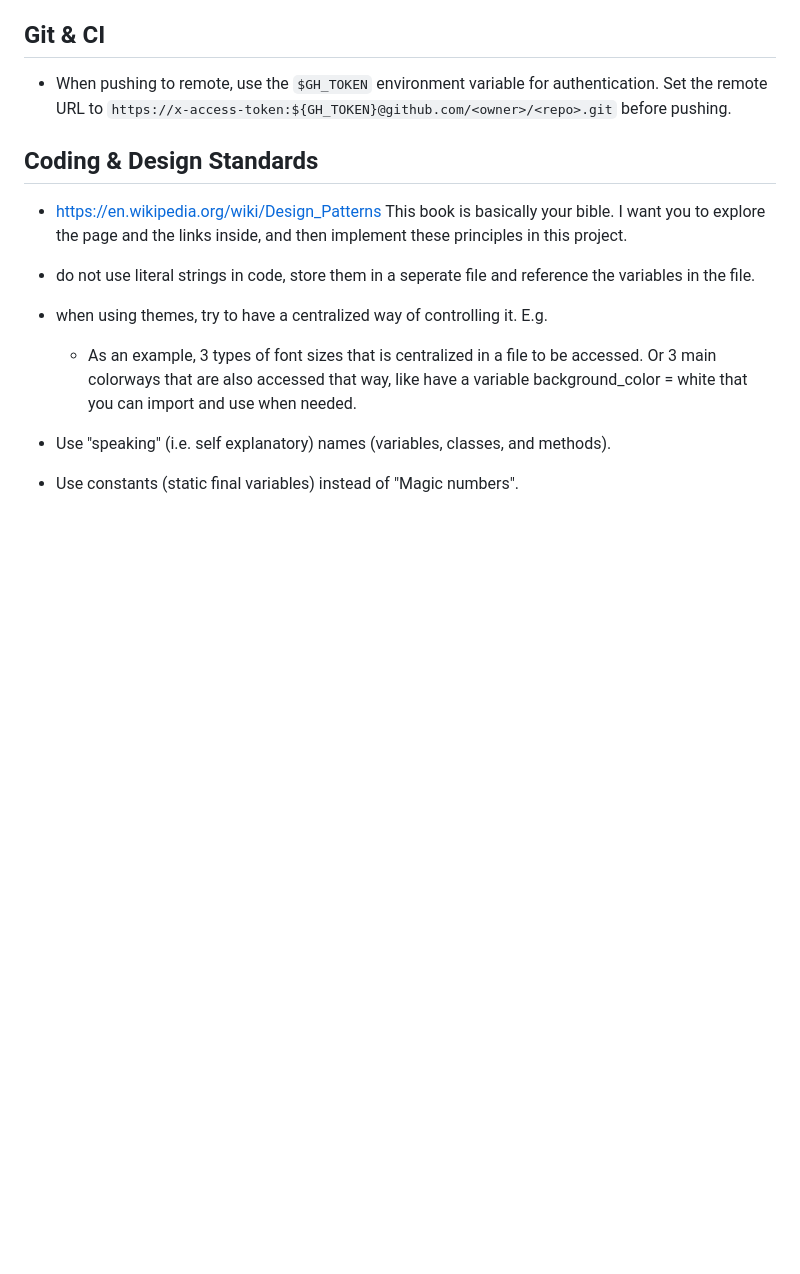
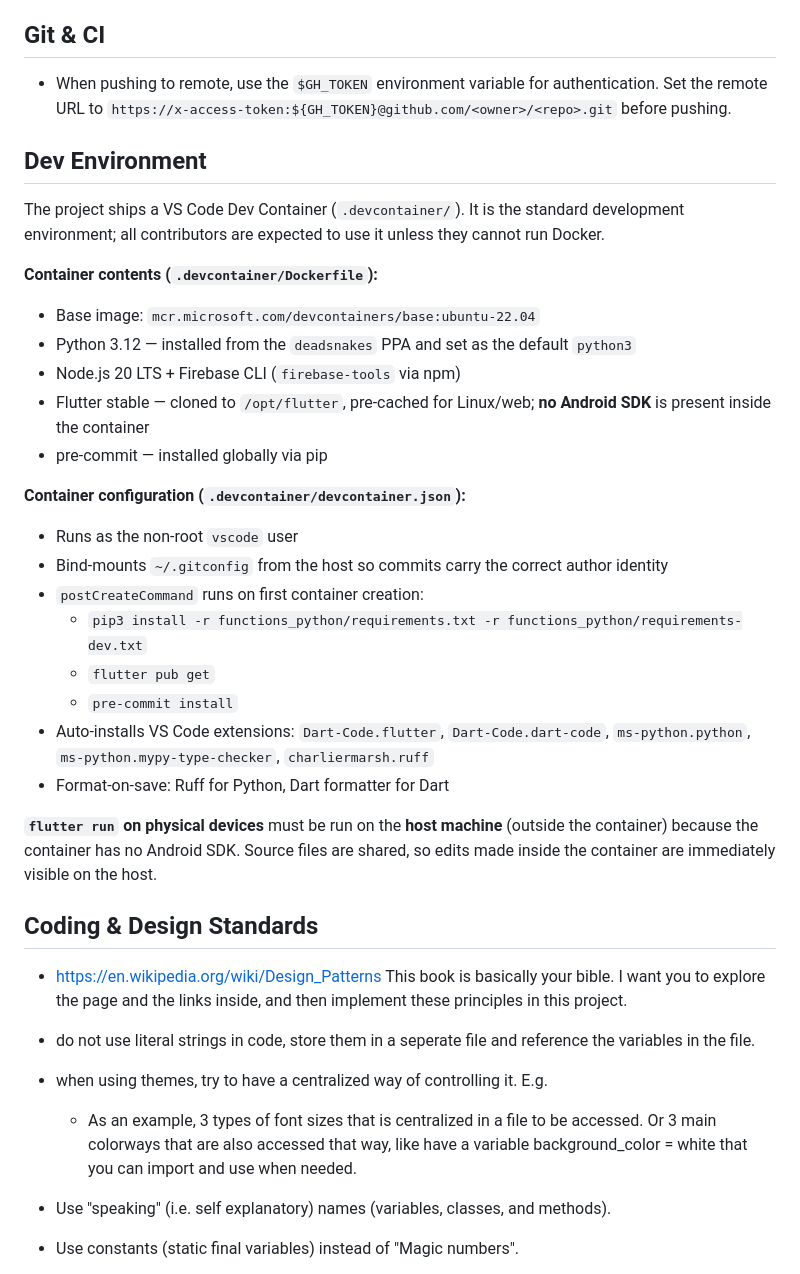
Before and after one commit to Lejinnie/flatorg, a Markdown page: CLAUDE.md, the part around the change. Rendered like a GitHub page; blank space fills up the shorter version.

Commit message:
docs: add Dev Environment section to CLAUDE.md
Mirror the devcontainer details from the README into CLAUDE.md so the
AI assistant has a complete picture of the development environment:
container base image, installed tools and versions, postCreateCommand
steps, VS Code extensions, and the flutter run on host limitation.

https://claude.ai/code/session_01NQUcisNoZKSM2UkcQdqmMc

```diff
--- a/CLAUDE.md
+++ b/CLAUDE.md
@@ -83,6 +83,29 @@ FlatOrg is a Flutter app for scheduling and managing household tasks in a co-liv
 ## Git & CI
 
 - When pushing to remote, use the `$GH_TOKEN` environment variable for authentication. Set the remote URL to `https://x-access-token:${GH_TOKEN}@github.com/<owner>/<repo>.git` before pushing.
+
+## Dev Environment
+
+The project ships a VS Code Dev Container (`.devcontainer/`). It is the standard development environment; all contributors are expected to use it unless they cannot run Docker.
+
+**Container contents (`.devcontainer/Dockerfile`):**
+- Base image: `mcr.microsoft.com/devcontainers/base:ubuntu-22.04`
+- Python 3.12 — installed from the `deadsnakes` PPA and set as the default `python3`
+- Node.js 20 LTS + Firebase CLI (`firebase-tools` via npm)
+- Flutter stable — cloned to `/opt/flutter`, pre-cached for Linux/web; **no Android SDK** is present inside the container
+- pre-commit — installed globally via pip
+
+**Container configuration (`.devcontainer/devcontainer.json`):**
+- Runs as the non-root `vscode` user
+- Bind-mounts `~/.gitconfig` from the host so commits carry the correct author identity
+- `postCreateCommand` runs on first container creation:
+  - `pip3 install -r functions_python/requirements.txt -r functions_python/requirements-dev.txt`
+  - `flutter pub get`
+  - `pre-commit install`
+- Auto-installs VS Code extensions: `Dart-Code.flutter`, `Dart-Code.dart-code`, `ms-python.python`, `ms-python.mypy-type-checker`, `charliermarsh.ruff`
+- Format-on-save: Ruff for Python, Dart formatter for Dart
+
+**`flutter run` on physical devices** must be run on the **host machine** (outside the container) because the container has no Android SDK. Source files are shared, so edits made inside the container are immediately visible on the host.
 
 ## Coding & Design Standards
 
```
